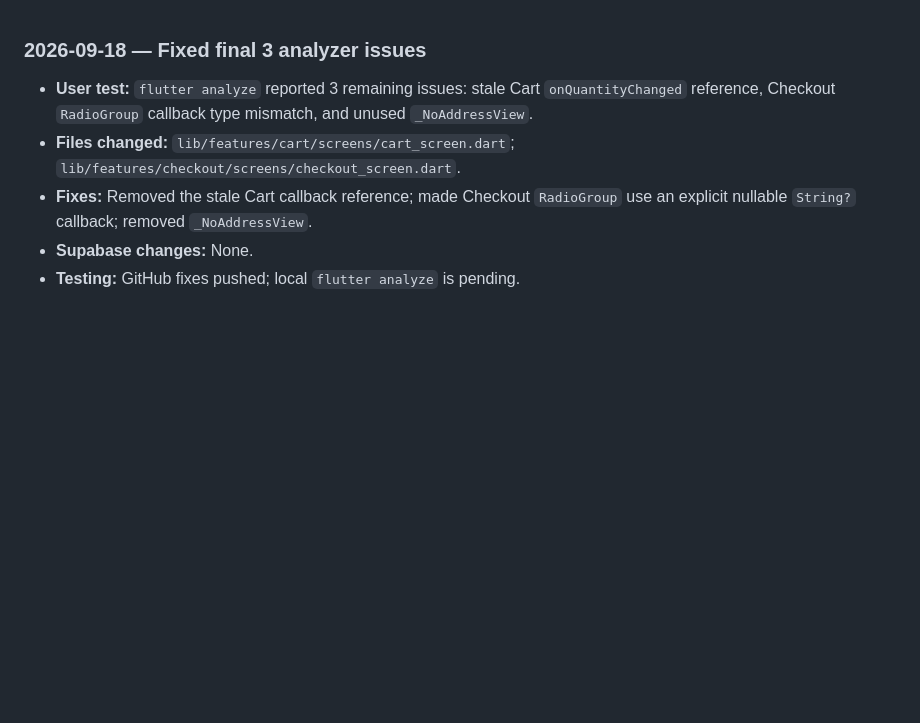
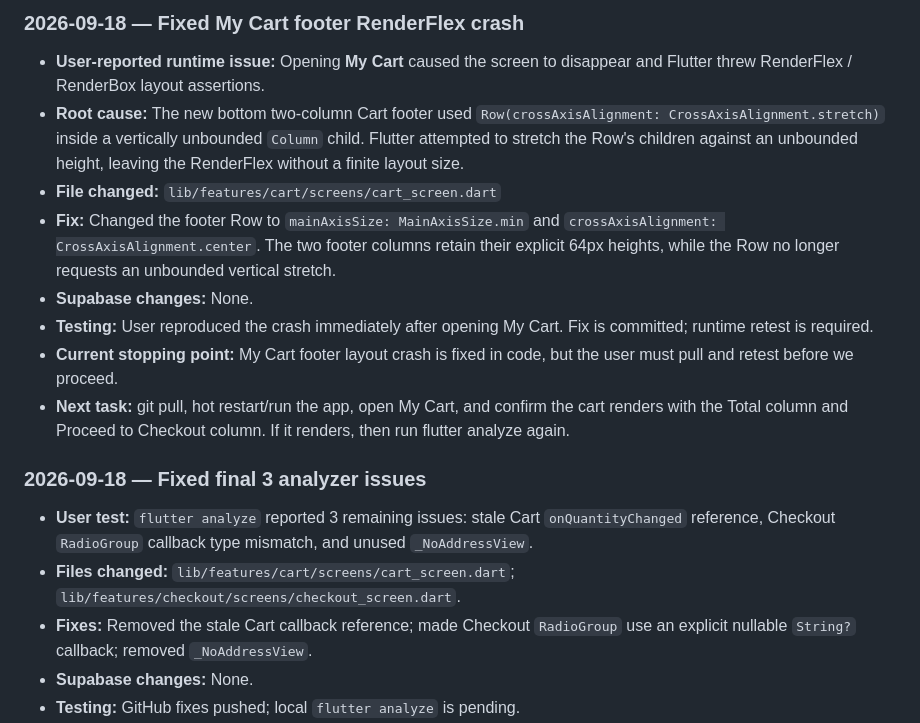
Before and after one commit to royalguard14/HalalFood, a Markdown page: chat-gpt.md, the part around the change. Rendered like a GitHub page; blank space fills up the shorter version.

Commit message:
docs: record cart RenderFlex crash fix

```diff
--- a/chat-gpt.md
+++ b/chat-gpt.md
@@ -1,3 +1,14 @@
+### 2026-09-18 — Fixed My Cart footer RenderFlex crash
+
+- **User-reported runtime issue:** Opening **My Cart** caused the screen to disappear and Flutter threw RenderFlex / RenderBox layout assertions.
+- **Root cause:** The new bottom two-column Cart footer used `Row(crossAxisAlignment: CrossAxisAlignment.stretch)` inside a vertically unbounded `Column` child. Flutter attempted to stretch the Row's children against an unbounded height, leaving the RenderFlex without a finite layout size.
+- **File changed:** `lib/features/cart/screens/cart_screen.dart`
+- **Fix:** Changed the footer Row to `mainAxisSize: MainAxisSize.min` and `crossAxisAlignment: CrossAxisAlignment.center`. The two footer columns retain their explicit 64px heights, while the Row no longer requests an unbounded vertical stretch.
+- **Supabase changes:** None.
+- **Testing:** User reproduced the crash immediately after opening My Cart. Fix is committed; runtime retest is required.
+- **Current stopping point:** My Cart footer layout crash is fixed in code, but the user must pull and retest before we proceed.
+- **Next task:** git pull, hot restart/run the app, open My Cart, and confirm the cart renders with the Total column and Proceed to Checkout column. If it renders, then run flutter analyze again.
+
 ### 2026-09-18 — Fixed final 3 analyzer issues
 
 - **User test:** `flutter analyze` reported 3 remaining issues: stale Cart `onQuantityChanged` reference, Checkout `RadioGroup` callback type mismatch, and unused `_NoAddressView`.
```
